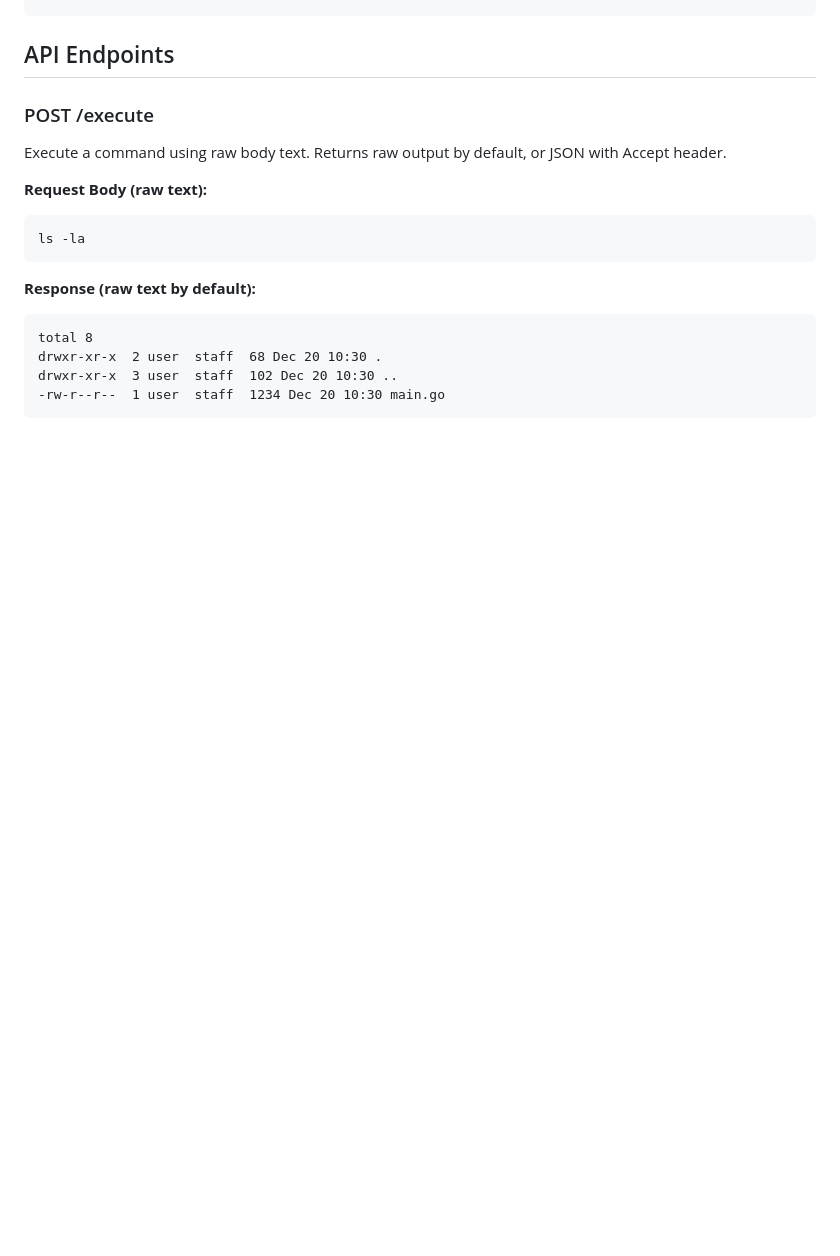
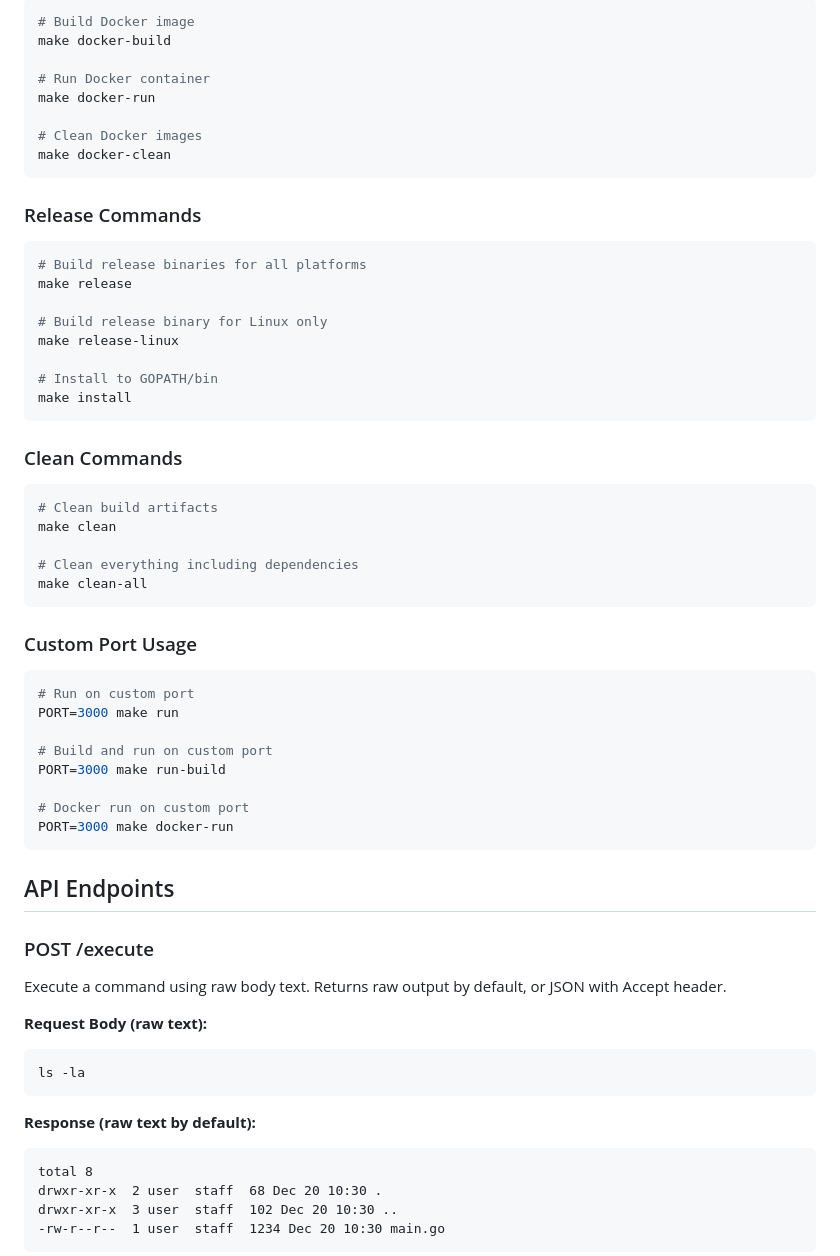
Before and after one commit to buildHelpers/webshell, a Markdown page: Readme.md, the part around one of its changes. Rendered like a GitHub page; blank space fills up the shorter version.

````diff
--- a/Readme.md
+++ b/Readme.md
@@ -59,3 +144,48 @@ curl -X POST http://localhost:8080/execute \
+```bash
+# Build Docker image
+make docker-build
+
+# Run Docker container
+make docker-run
+
+# Clean Docker images
+make docker-clean
+```
+
+### Release Commands
+
+```bash
+# Build release binaries for all platforms
+make release
+
+# Build release binary for Linux only
+make release-linux
+
+# Install to GOPATH/bin
+make install
+```
+
+### Clean Commands
+
+```bash
+# Clean build artifacts
+make clean
+
+# Clean everything including dependencies
+make clean-all
+```
+
+### Custom Port Usage
+
+```bash
+# Run on custom port
+PORT=3000 make run
+
+# Build and run on custom port
+PORT=3000 make run-build
+
+# Docker run on custom port
+PORT=3000 make docker-run
 ```
 
 ## API Endpoints
````
Also changed, not shown: other parts of Readme.md (+88 -3 lines), image.png (added), 10 other files.
